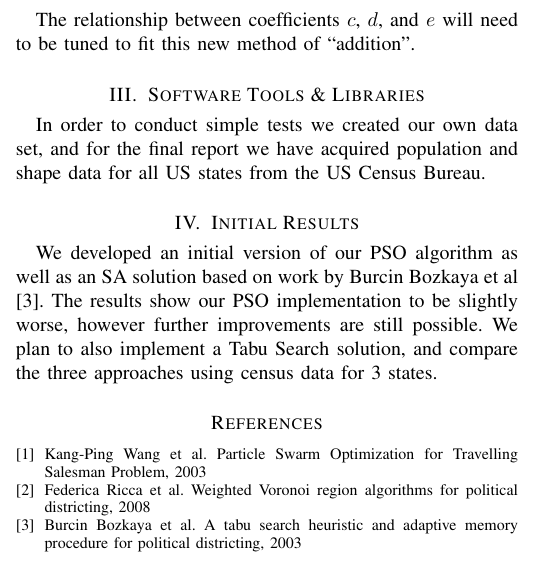
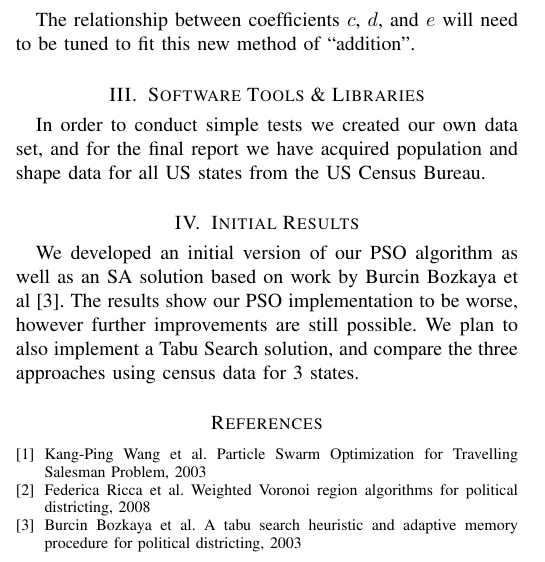
Before and after one commit to samiskin/ece457a-political-districting, a LaTeX paper (progress_update.tex): part of one column of the page, cut so that both start at the same text. Compiled offline with pdfLaTeX.

Commit message:
made self evaluation more accurate lol

```diff
--- a/progress_update.tex
+++ b/progress_update.tex
@@ -117,9 +117,9 @@ US Census Bureau.
 \section{Initial Results}
 We developed an initial version of our PSO algorithm as well as an SA
 solution based on work by Burcin~Bozkaya et al\cite{local-search}.  The
-results show our PSO implementation to be slightly worse, however further
-improvements are still possible.  We plan to also implement a Tabu Search
-solution, and compare the three approaches using census data for 3 states.
+results show our PSO implementation to be worse, however further improvements
+are still possible.  We plan to also implement a Tabu Search solution, and
+compare the three approaches using census data for 3 states.
 
 % \subsection{Subsection Heading Here}
 % Subsection text here.
```
